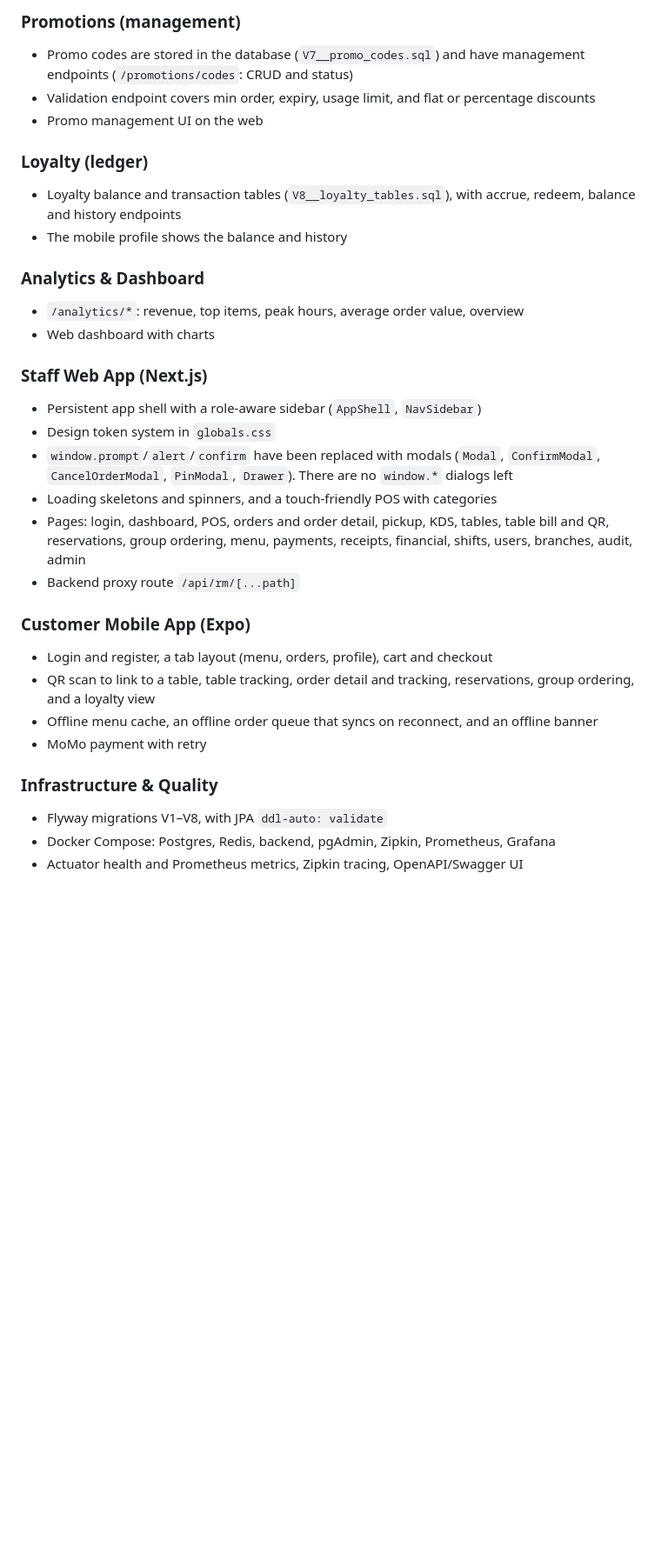
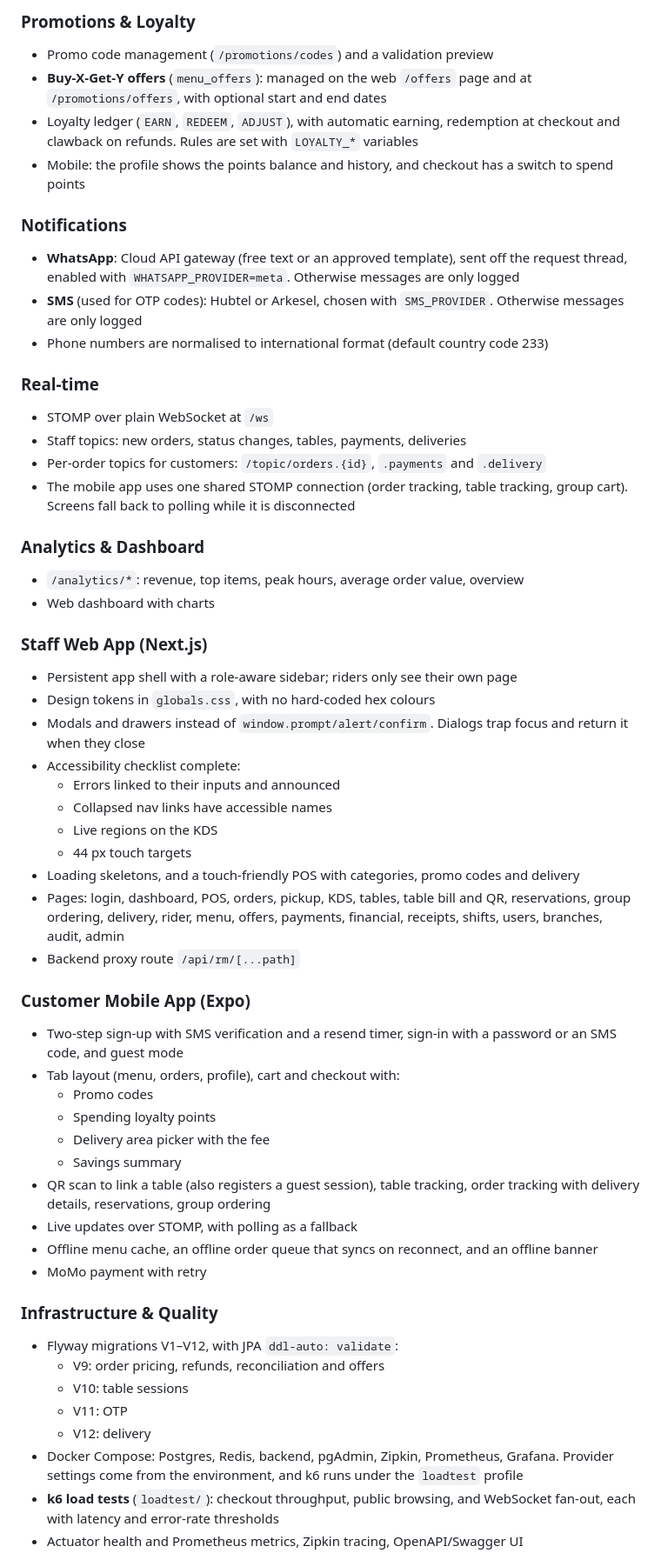
Before and after one commit to antwiroland/restaurant-mgt-system, a Markdown page: FEATURES.md, the part around one of its changes. Shown at 87% size. Drawn GitHub-style; blank space fills up the shorter version.

```diff
--- a/FEATURES.md
+++ b/FEATURES.md
@@ -76,32 +112,56 @@ Legend: ✅ Implemented & wired end-to-end · 🟡 Partial / stubbed / not integ
 
-### Promotions (management)
-- Promo codes are stored in the database (`V7__promo_codes.sql`) and have management endpoints (`/promotions/codes`: CRUD and status)
-- Validation endpoint covers min order, expiry, usage limit, and flat or percentage discounts
-- Promo management UI on the web
+### Promotions & Loyalty
+- Promo code management (`/promotions/codes`) and a validation preview
+- **Buy-X-Get-Y offers** (`menu_offers`): managed on the web `/offers` page and at `/promotions/offers`, with optional start and end dates
+- Loyalty ledger (`EARN`, `REDEEM`, `ADJUST`), with automatic earning, redemption at checkout and clawback on refunds. Rules are set with `LOYALTY_*` variables
+- Mobile: the profile shows the points balance and history, and checkout has a switch to spend points
 
-### Loyalty (ledger)
-- Loyalty balance and transaction tables (`V8__loyalty_tables.sql`), with accrue, redeem, balance and history endpoints
-- The mobile profile shows the balance and history
+### Notifications
+- **WhatsApp**: Cloud API gateway (free text or an approved template), sent off the request thread, enabled with `WHATSAPP_PROVIDER=meta`. Otherwise messages are only logged
+- **SMS** (used for OTP codes): Hubtel or Arkesel, chosen with `SMS_PROVIDER`. Otherwise messages are only logged
+- Phone numbers are normalised to international format (default country code 233)
+
+### Real-time
+- STOMP over plain WebSocket at `/ws`
+- Staff topics: new orders, status changes, tables, payments, deliveries
+- Per-order topics for customers: `/topic/orders.{id}`, `.payments` and `.delivery`
+- The mobile app uses one shared STOMP connection (order tracking, table tracking, group cart). Screens fall back to polling while it is disconnected
 
 ### Analytics & Dashboard
 - `/analytics/*`: revenue, top items, peak hours, average order value, overview
 - Web dashboard with charts
 
 ### Staff Web App (Next.js)
-- Persistent app shell with a role-aware sidebar (`AppShell`, `NavSidebar`)
-- Design token system in `globals.css`
-- `window.prompt`/`alert`/`confirm` have been replaced with modals (`Modal`, `ConfirmModal`, `CancelOrderModal`, `PinModal`, `Drawer`). There are no `window.*` dialogs left
-- Loading skeletons and spinners, and a touch-friendly POS with categories
-- Pages: login, dashboard, POS, orders and order detail, pickup, KDS, tables, table bill and QR, reservations, group ordering, menu, payments, receipts, financial, shifts, users, branches, audit, admin
+- Persistent app shell with a role-aware sidebar; riders only see their own page
+- Design tokens in `globals.css`, with no hard-coded hex colours
+- Modals and drawers instead of `window.prompt/alert/confirm`. Dialogs trap focus and return it when they close
+- Accessibility checklist complete:
+  - Errors linked to their inputs and announced
+  - Collapsed nav links have accessible names
+  - Live regions on the KDS
+  - 44 px touch targets
+- Loading skeletons, and a touch-friendly POS with categories, promo codes and delivery
+- Pages: login, dashboard, POS, orders, pickup, KDS, tables, table bill and QR, reservations, group ordering, delivery, rider, menu, offers, payments, financial, receipts, shifts, users, branches, audit, admin
 - Backend proxy route `/api/rm/[...path]`
 
 ### Customer Mobile App (Expo)
-- Login and register, a tab layout (menu, orders, profile), cart and checkout
-- QR scan to link to a table, table tracking, order detail and tracking, reservations, group ordering, and a loyalty view
+- Two-step sign-up with SMS verification and a resend timer, sign-in with a password or an SMS code, and guest mode
+- Tab layout (menu, orders, profile), cart and checkout with:
+  - Promo codes
+  - Spending loyalty points
+  - Delivery area picker with the fee
+  - Savings summary
+- QR scan to link a table (also registers a guest session), table tracking, order tracking with delivery details, reservations, group ordering
+- Live updates over STOMP, with polling as a fallback
 - Offline menu cache, an offline order queue that syncs on reconnect, and an offline banner
 - MoMo payment with retry
 
 ### Infrastructure & Quality
-- Flyway migrations V1–V8, with JPA `ddl-auto: validate`
-- Docker Compose: Postgres, Redis, backend, pgAdmin, Zipkin, Prometheus, Grafana
+- Flyway migrations V1–V12, with JPA `ddl-auto: validate`:
+  - V9: order pricing, refunds, reconciliation and offers
+  - V10: table sessions
+  - V11: OTP
+  - V12: delivery
+- Docker Compose: Postgres, Redis, backend, pgAdmin, Zipkin, Prometheus, Grafana. Provider settings come from the environment, and k6 runs under the `loadtest` profile
+- **k6 load tests** (`loadtest/`): checkout throughput, public browsing, and WebSocket fan-out, each with latency and error-rate thresholds
 - Actuator health and Prometheus metrics, Zipkin tracing, OpenAPI/Swagger UI
```
Also changed, not shown: other parts of FEATURES.md (+113 -80 lines).
